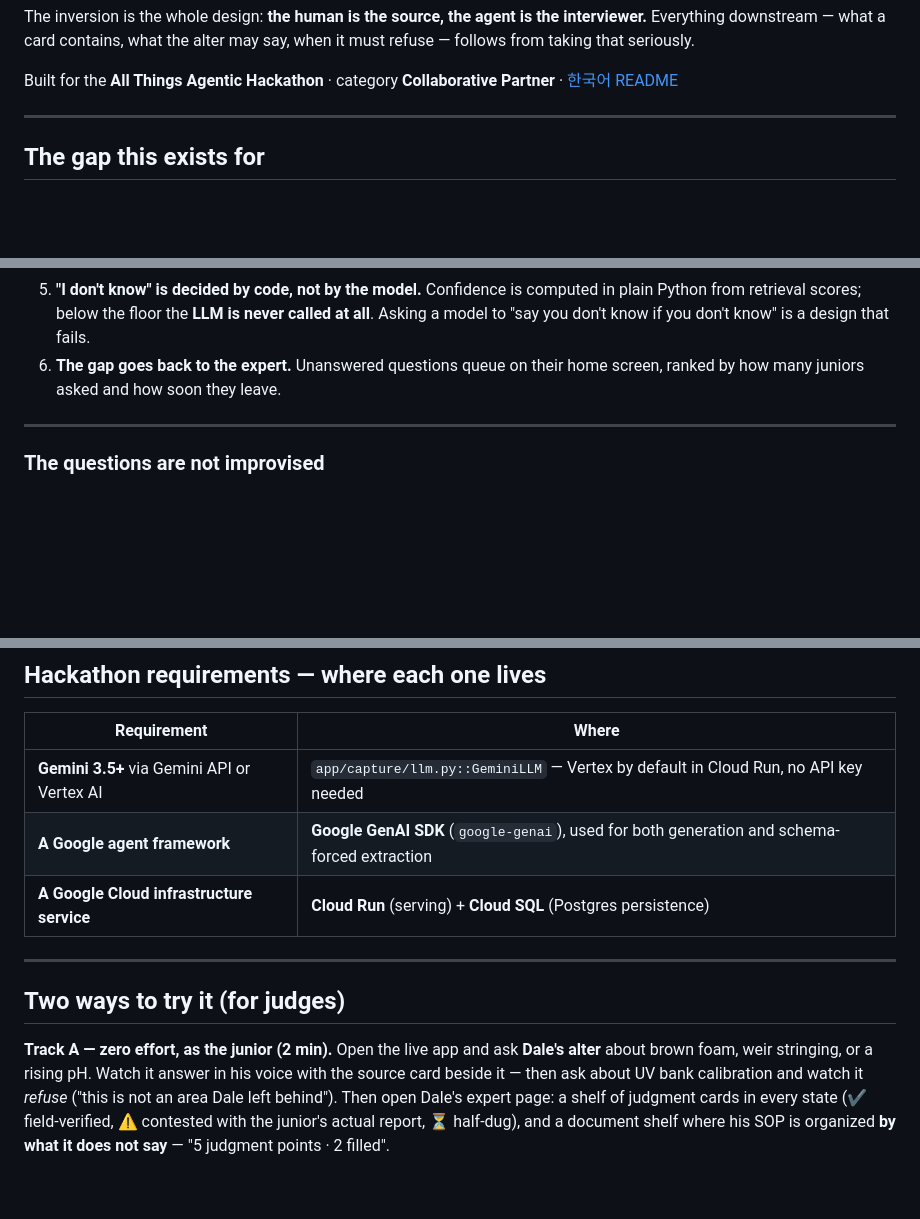
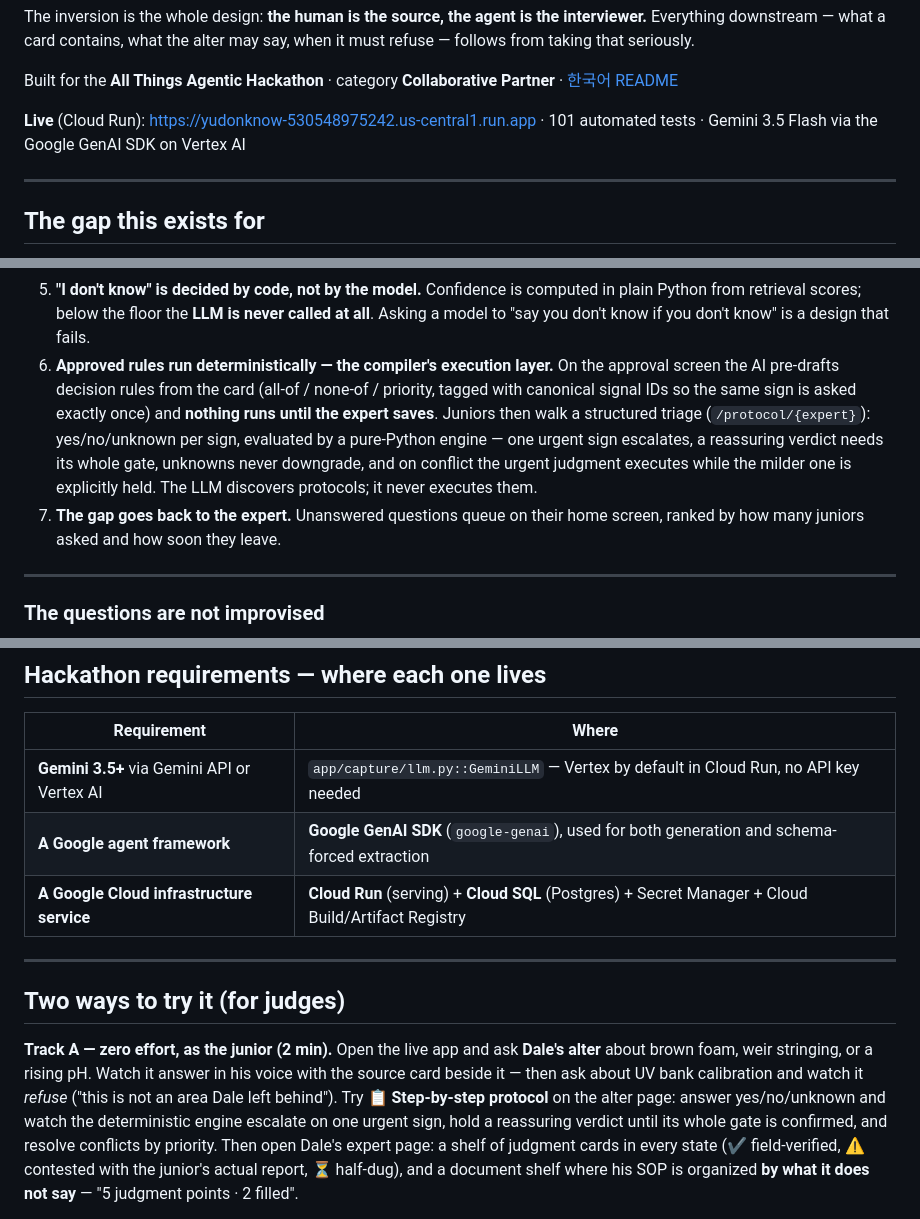
Before and after one commit to wilcoco/yudonKnow, a Markdown page: README.md, 3 parts joined by grey strips. Rendered like a GitHub page; blank space fills up the shorter version.

Commit message:
README·로드맵·심사 QA 현행화 — 판정 엔진 7항목, live URL, 신원 답변
Co-Authored-By: Claude Fable 5 <noreply@anthropic.com>
Claude-Session: https://claude.ai/code/session_013YoGCPnJsHL3w5kYhGCcuH

```diff
--- a/README.md
+++ b/README.md
@@ -22,6 +22,9 @@ say, when it must refuse — follows from taking that seriously.
 
 Built for the **All Things Agentic Hackathon** · category **Collaborative
 Partner** · [한국어 README](README.ko.md)
+
+**Live** (Cloud Run): <https://yudonknow-530548975242.us-central1.run.app> ·
+101 automated tests · Gemini 3.5 Flash via the Google GenAI SDK on Vertex AI
 
 ---
 
@@ -110,7 +113,16 @@ policy. Pride first, fee second, same numbers.
    computed in plain Python from retrieval scores; below the floor the **LLM is
    never called at all**. Asking a model to "say you don't know if you don't
    know" is a design that fails.
-6. **The gap goes back to the expert.** Unanswered questions queue on their home
+6. **Approved rules run deterministically — the compiler's execution layer.**
+   On the approval screen the AI pre-drafts decision rules from the card
+   (all-of / none-of / priority, tagged with canonical signal IDs so the same
+   sign is asked exactly once) and **nothing runs until the expert saves**.
+   Juniors then walk a structured triage (`/protocol/{expert}`): yes/no/unknown
+   per sign, evaluated by a pure-Python engine — one urgent sign escalates, a
+   reassuring verdict needs its whole gate, unknowns never downgrade, and on
+   conflict the urgent judgment executes while the milder one is explicitly
+   held. The LLM discovers protocols; it never executes them.
+7. **The gap goes back to the expert.** Unanswered questions queue on their home
    screen, ranked by how many juniors asked and how soon they leave.
 
 ---
@@ -181,7 +193,7 @@ fails the build if anyone changes that.
 |---|---|
 | **Gemini 3.5+** via Gemini API or Vertex AI | `app/capture/llm.py::GeminiLLM` — Vertex by default in Cloud Run, no API key needed |
 | **A Google agent framework** | **Google GenAI SDK** (`google-genai`), used for both generation and schema-forced extraction |
-| **A Google Cloud infrastructure service** | **Cloud Run** (serving) + **Cloud SQL** (Postgres persistence) |
+| **A Google Cloud infrastructure service** | **Cloud Run** (serving) + **Cloud SQL** (Postgres) + Secret Manager + Cloud Build/Artifact Registry |
 
 ---
 
@@ -191,6 +203,9 @@ fails the build if anyone changes that.
 **Dale's alter** about brown foam, weir stringing, or a rising pH. Watch it
 answer in his voice with the source card beside it — then ask about UV bank
 calibration and watch it *refuse* ("this is not an area Dale left behind").
+Try **📋 Step-by-step protocol** on the alter page: answer yes/no/unknown and
+watch the deterministic engine escalate on one urgent sign, hold a reassuring
+verdict until its whole gate is confirmed, and resolve conflicts by priority.
 Then open Dale's expert page: a shelf of judgment cards in every state
 (✔ field-verified, ⚠ contested with the junior's actual report, ⏳ half-dug),
 and a document shelf where his SOP is organized **by what it does not say** —
```
Also changed, not shown: other parts of README.md (+1 -1 lines), docs/judge-qa.md (+8 -0 lines), docs/roadmap.md (+1 -1 lines).
